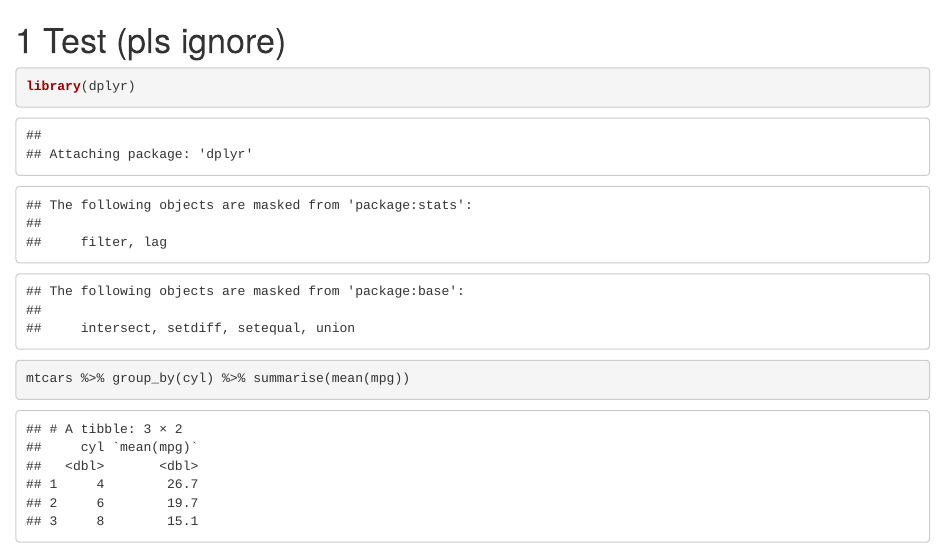
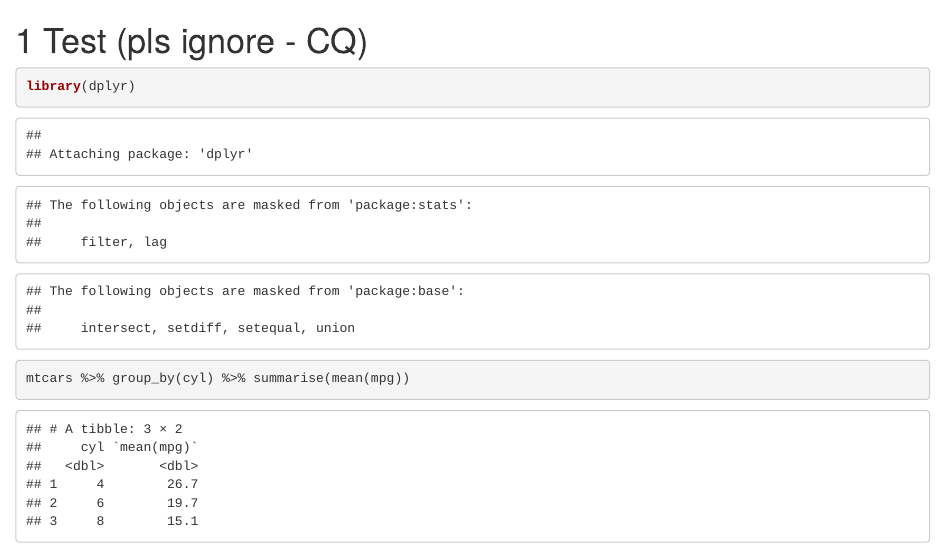
Before and after one commit to LukasWallrich/GoldCoreQuants, an R Markdown document (98-test.Rmd): the page in a window 1100 px wide, from its top. Rendered offline with R 4.5, knitr and Pandoc, with nearby package versions; drawn as R Markdown's standard HTML page in place of the format the file asks for.

Commit message:
Dupl chapter

````diff
--- a/98-test.Rmd
+++ b/98-test.Rmd
@@ -1,4 +1,4 @@
-# Test (pls ignore)
+# Test (pls ignore - CQ)
 
 ```{r}
 library(dplyr)
````
